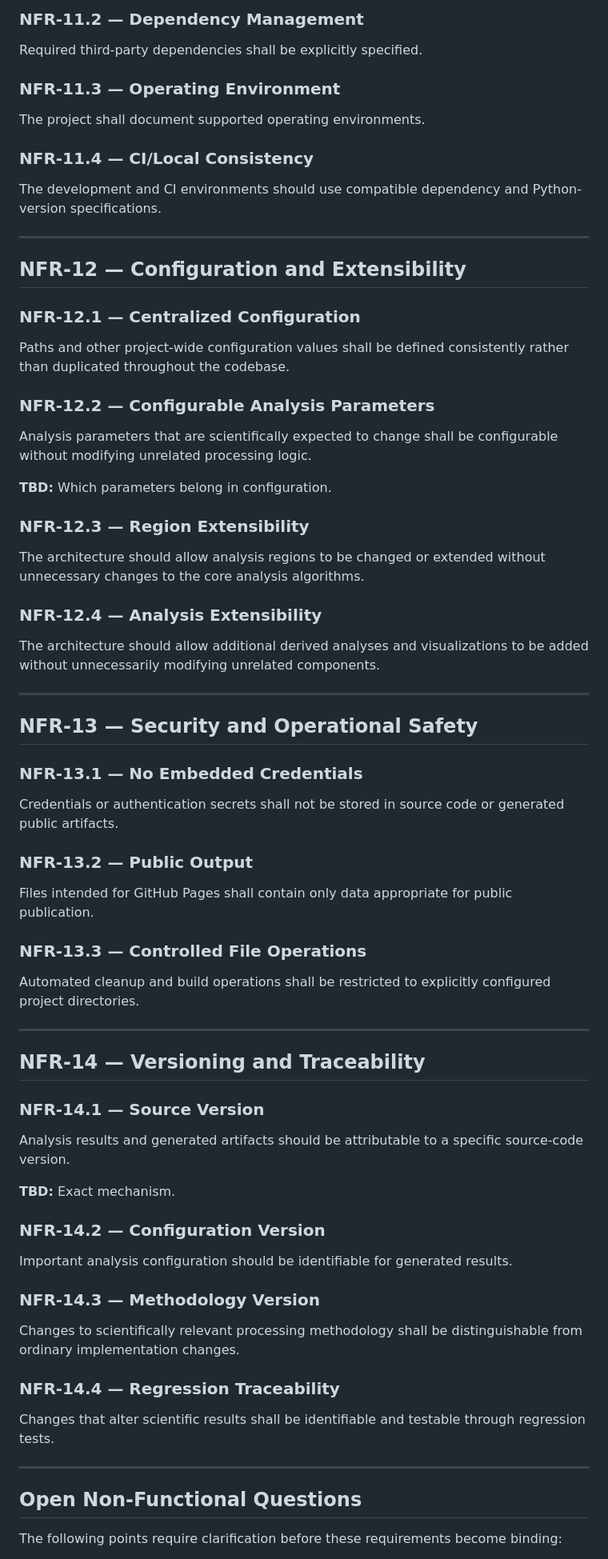
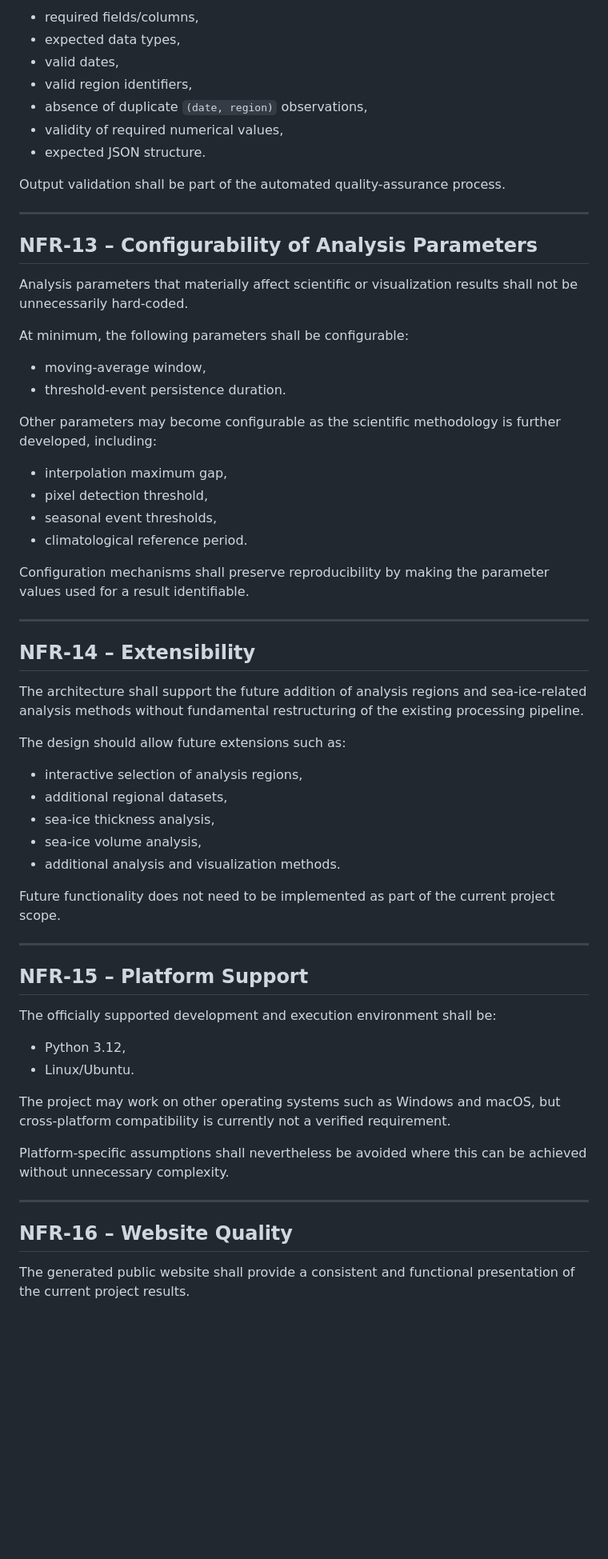
Before and after one commit to Chris010980/hudson_bay_sea_ice_showcase, a Markdown page: docs/requirements/non-functional-requirements.md, the part around one of its changes. Shown at 80% size. Drawn GitHub-style; blank space fills up the shorter version.

Commit message:
update requirements

```diff
--- a/docs/requirements/non-functional-requirements.md
+++ b/docs/requirements/non-functional-requirements.md
@@ -300,79 +178,66 @@ The current development and CI environment uses Python 3.12.
 
-### NFR-11.2 — Dependency Management
+* required fields/columns,
+* expected data types,
+* valid dates,
+* valid region identifiers,
+* absence of duplicate `(date, region)` observations,
+* validity of required numerical values,
+* expected JSON structure.
 
-Required third-party dependencies shall be explicitly specified.
-
-### NFR-11.3 — Operating Environment
-
-The project shall document supported operating environments.
-
-### NFR-11.4 — CI/Local Consistency
-
-The development and CI environments should use compatible dependency and Python-version specifications.
+Output validation shall be part of the automated quality-assurance process.
 
 ---
 
-## NFR-12 — Configuration and Extensibility
+## NFR-13 – Configurability of Analysis Parameters
 
-### NFR-12.1 — Centralized Configuration
+Analysis parameters that materially affect scientific or visualization results shall not be unnecessarily hard-coded.
 
-Paths and other project-wide configuration values shall be defined consistently rather than duplicated throughout the codebase.
+At minimum, the following parameters shall be configurable:
 
-### NFR-12.2 — Configurable Analysis Parameters
+* moving-average window,
+* threshold-event persistence duration.
 
-Analysis parameters that are scientifically expected to change shall be configurable without modifying unrelated processing logic.
+Other parameters may become configurable as the scientific methodology is further developed, including:
 
-**TBD:** Which parameters belong in configuration.
+* interpolation maximum gap,
+* pixel detection threshold,
+* seasonal event thresholds,
+* climatological reference period.
 
-### NFR-12.3 — Region Extensibility
-
-The architecture should allow analysis regions to be changed or extended without unnecessary changes to the core analysis algorithms.
-
-### NFR-12.4 — Analysis Extensibility
-
-The architecture should allow additional derived analyses and visualizations to be added without unnecessarily modifying unrelated components.
+Configuration mechanisms shall preserve reproducibility by making the parameter values used for a result identifiable.
 
 ---
 
-## NFR-13 — Security and Operational Safety
+## NFR-14 – Extensibility
 
-### NFR-13.1 — No Embedded Credentials
+The architecture shall support the future addition of analysis regions and sea-ice-related analysis methods without fundamental restructuring of the existing processing pipeline.
 
-Credentials or authentication secrets shall not be stored in source code or generated public artifacts.
+The design should allow future extensions such as:
 
-### NFR-13.2 — Public Output
+* interactive selection of analysis regions,
+* additional regional datasets,
+* sea-ice thickness analysis,
+* sea-ice volume analysis,
+* additional analysis and visualization methods.
 
-Files intended for GitHub Pages shall contain only data appropriate for public publication.
-
-### NFR-13.3 — Controlled File Operations
-
-Automated cleanup and build operations shall be restricted to explicitly configured project directories.
+Future functionality does not need to be implemented as part of the current project scope.
 
 ---
 
-## NFR-14 — Versioning and Traceability
+## NFR-15 – Platform Support
 
-### NFR-14.1 — Source Version
+The officially supported development and execution environment shall be:
 
-Analysis results and generated artifacts should be attributable to a specific source-code version.
+* Python 3.12,
+* Linux/Ubuntu.
 
-**TBD:** Exact mechanism.
+The project may work on other operating systems such as Windows and macOS, but cross-platform compatibility is currently not a verified requirement.
 
-### NFR-14.2 — Configuration Version
-
-Important analysis configuration should be identifiable for generated results.
-
-### NFR-14.3 — Methodology Version
-
-Changes to scientifically relevant processing methodology shall be distinguishable from ordinary implementation changes.
-
-### NFR-14.4 — Regression Traceability
-
-Changes that alter scientific results shall be identifiable and testable through regression tests.
+Platform-specific assumptions shall nevertheless be avoided where this can be achieved without unnecessary complexity.
 
 ---
 
-## Open Non-Functional Questions
+## NFR-16 – Website Quality
 
-The following points require clarification before these requirements become binding:
+The generated public website shall provide a consistent and functional presentation of the current project results.
 
```
Also changed, not shown: other parts of docs/requirements/non-functional-requirements.md (+130 -229 lines).
